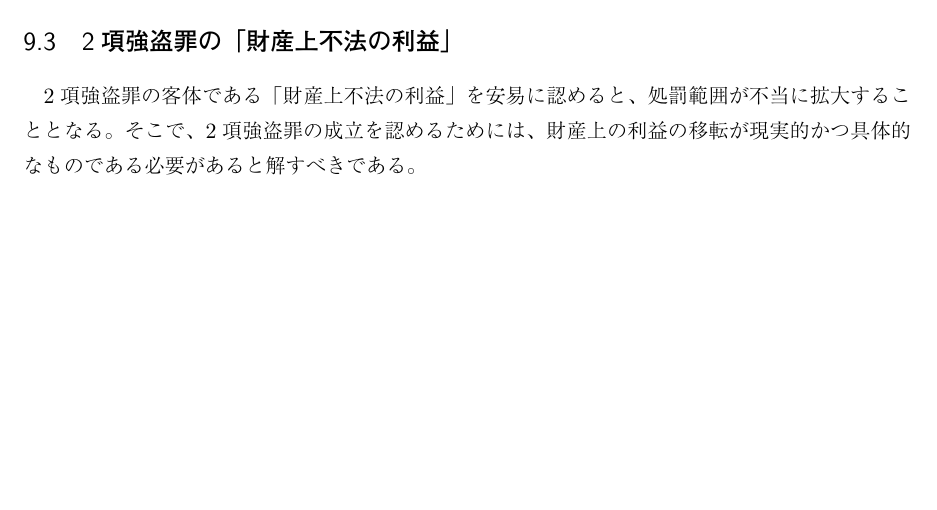
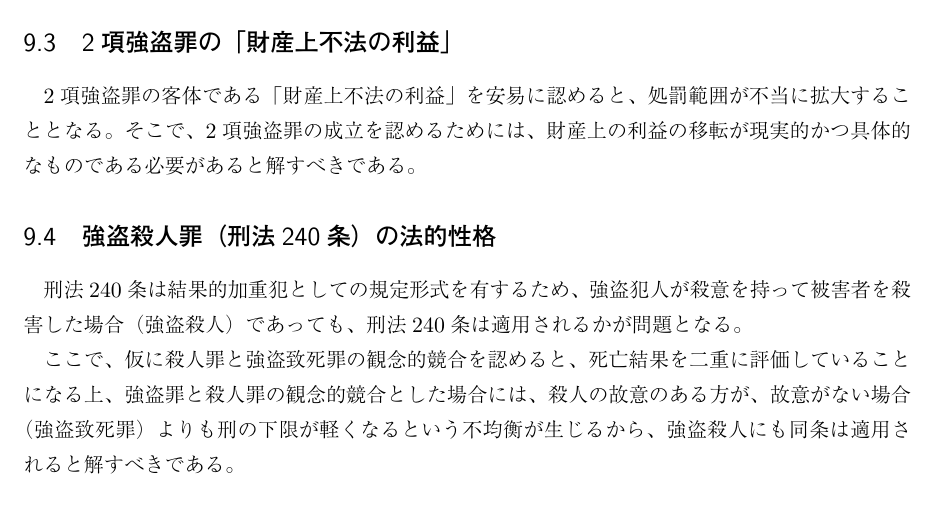
Before and after one commit to Sankalu884/criminal-law, a LaTeX document (刑法論証集.tex): part of page 7 of 8 before the commit and part of page 7 of 9 after it, cut so that both start at the same text, the shorter picture padded with empty space. The pictures show the PDF file 刑法論証集.pdf that the author committed with the source.

Commit message:
強盗殺人罪の法的性格

```diff
--- a/刑法論証集.tex
+++ b/刑法論証集.tex
@@ -189,6 +189,11 @@
 			2項強盗罪の客体である「財産上不法の利益」を安易に認めると、処罰範囲が不当に拡大することとなる。
 			そこで、2項強盗罪の成立を認めるためには、財産上の利益の移転が現実的かつ具体的なものである必要があると解すべきである。
 
+		\subsection{強盗殺人罪（刑法240条）の法的性格}
+			刑法240条は結果的加重犯としての規定形式を有するため、強盗犯人が殺意を持って被害者を殺害した場合（強盗殺人）であっても、刑法240条は適用されるかが問題となる。
+
+			ここで、仮に殺人罪と強盗致死罪の観念的競合を認めると、死亡結果を二重に評価していることになる上、強盗罪と殺人罪の観念的競合とした場合には、殺人の故意のある方が、故意がない場合（強盗致死罪）よりも刑の下限が軽くなるという不均衡が生じるから、強盗殺人にも同条は適用されると解すべきである。
+
 
 
 
```
Also changed, not shown: 刑法論証集.pdf.
